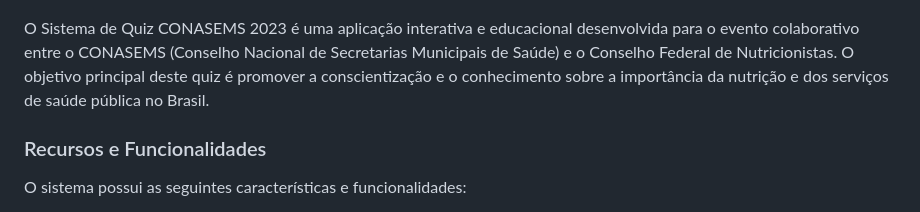
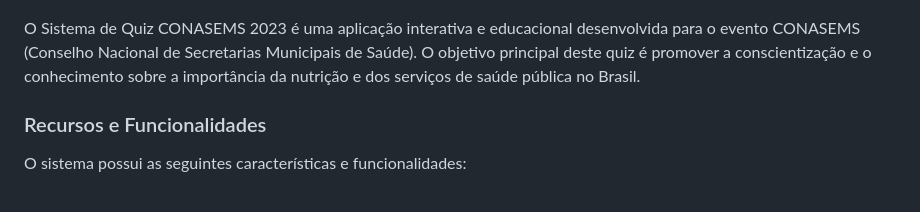
Before and after one commit to fmoraisbr/quizconasems2023, a Markdown page: README.md, the part around the change. Rendered like a GitHub page.

```diff
--- a/README.md
+++ b/README.md
@@ -2,7 +2,7 @@
 
 <img align="" width="" height="" src="print.png"><br/>
 
-O Sistema de Quiz CONASEMS 2023 é uma aplicação interativa e educacional desenvolvida para o evento colaborativo entre o CONASEMS (Conselho Nacional de Secretarias Municipais de Saúde) e o Conselho Federal de Nutricionistas. O objetivo principal deste quiz é promover a conscientização e o conhecimento sobre a importância da nutrição e dos serviços de saúde pública no Brasil.
+O Sistema de Quiz CONASEMS 2023 é uma aplicação interativa e educacional desenvolvida para o evento CONASEMS (Conselho Nacional de Secretarias Municipais de Saúde). O objetivo principal deste quiz é promover a conscientização e o conhecimento sobre a importância da nutrição e dos serviços de saúde pública no Brasil.
 
 ### Recursos e Funcionalidades
 
```
